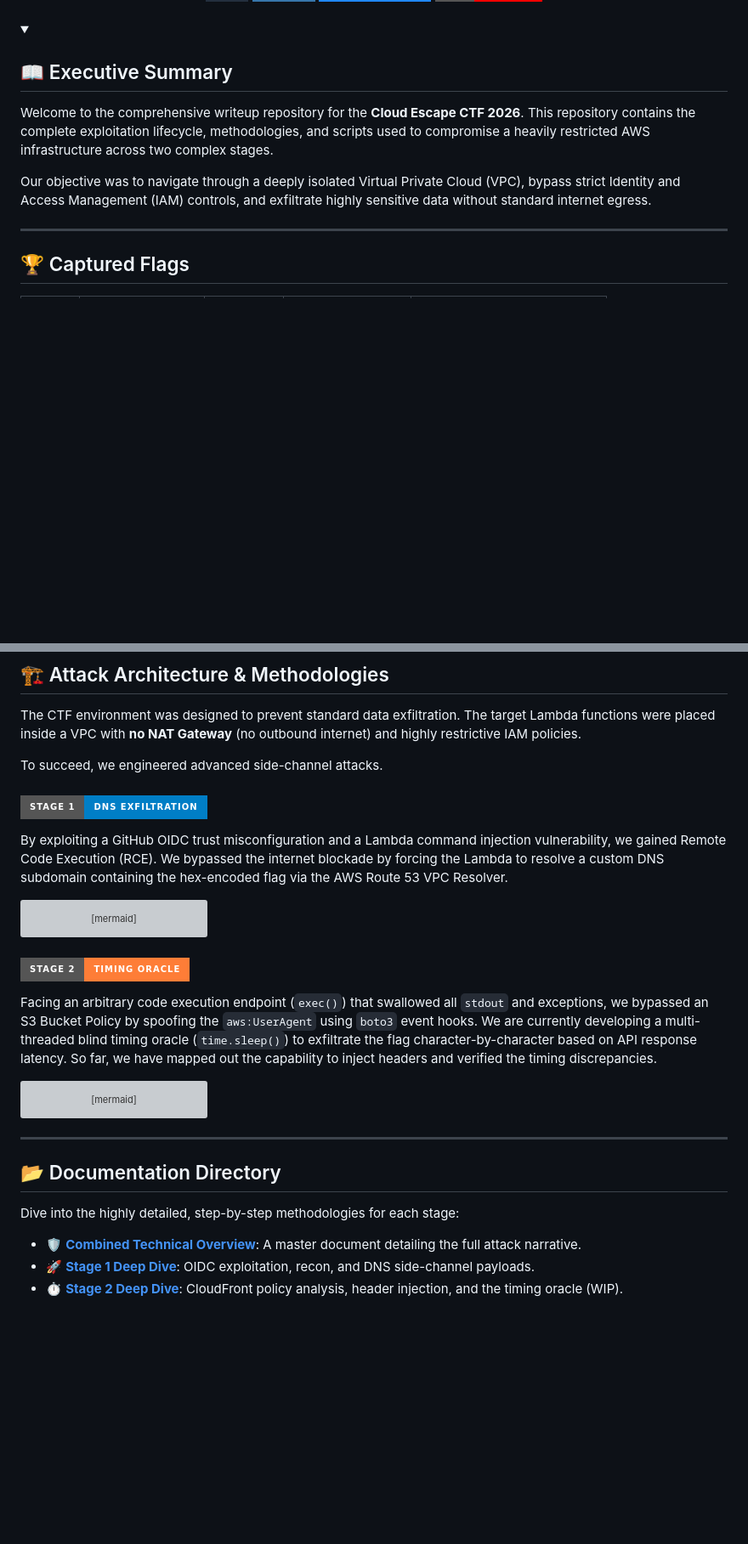
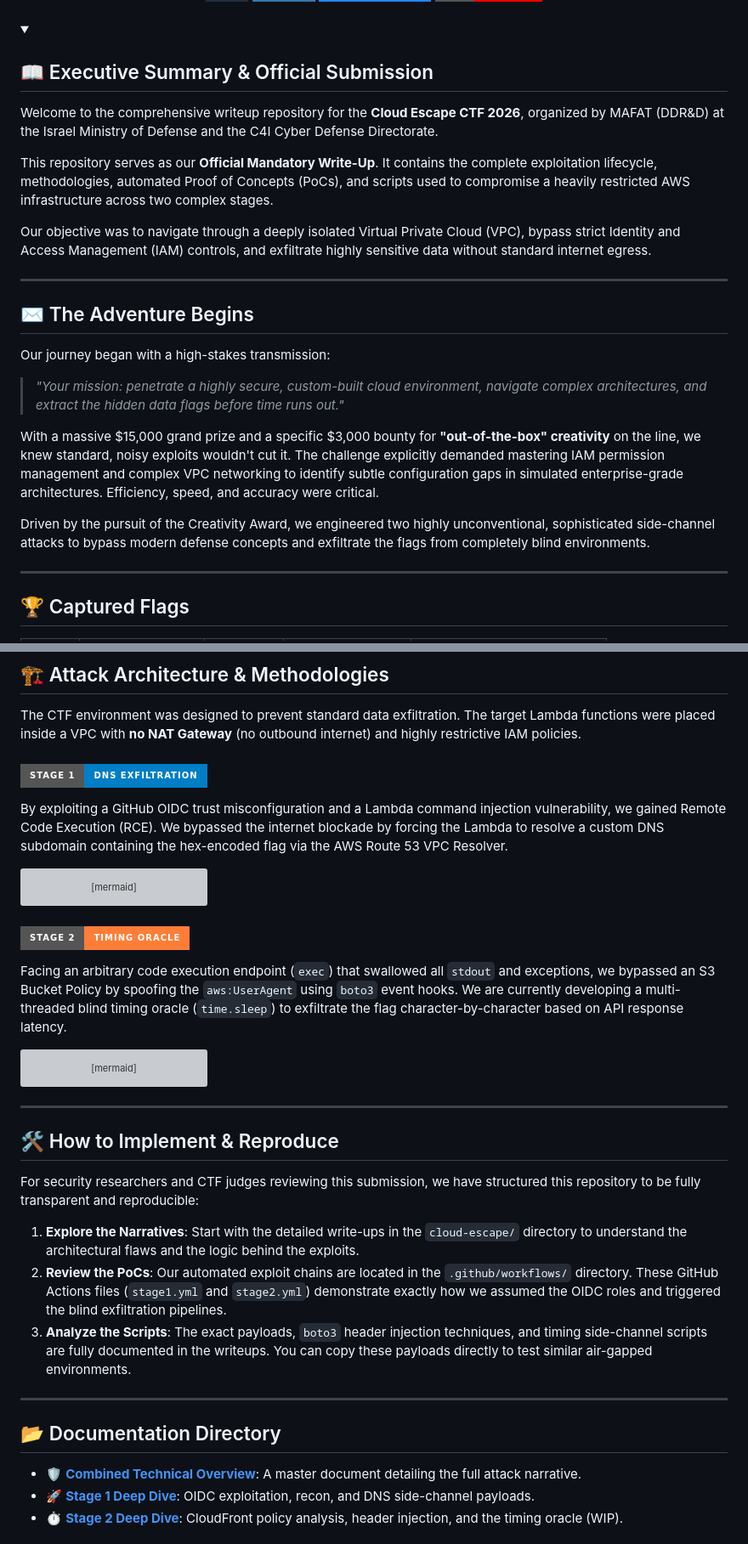
Before and after one commit to FREECANDY-DEV/MAFAT-2026, a Markdown page: README.md, 2 parts joined by grey strips. Shown at 85% size. Drawn GitHub-style; badges without logos; blank space fills up the shorter version; grey boxes are pictures that could not be loaded.

Commit message:
Add CTF adventure narrative and reproduction guide to README.md

````diff
--- a/README.md
+++ b/README.md
@@ -12,12 +12,25 @@
 <br/>
 
 <details open>
-<summary><h2> 📖 Executive Summary </h2></summary>
+<summary><h2> 📖 Executive Summary & Official Submission </h2></summary>
 
-Welcome to the comprehensive writeup repository for the **Cloud Escape CTF 2026**. This repository contains the complete exploitation lifecycle, methodologies, and scripts used to compromise a heavily restricted AWS infrastructure across two complex stages.
+Welcome to the comprehensive writeup repository for the **Cloud Escape CTF 2026**, organized by MAFAT (DDR&D) at the Israel Ministry of Defense and the C4I Cyber Defense Directorate.
+
+This repository serves as our **Official Mandatory Write-Up**. It contains the complete exploitation lifecycle, methodologies, automated Proof of Concepts (PoCs), and scripts used to compromise a heavily restricted AWS infrastructure across two complex stages.
 
 Our objective was to navigate through a deeply isolated Virtual Private Cloud (VPC), bypass strict Identity and Access Management (IAM) controls, and exfiltrate highly sensitive data without standard internet egress.
 </details>
+
+---
+
+## ✉️ The Adventure Begins
+
+Our journey began with a high-stakes transmission:
+> *"Your mission: penetrate a highly secure, custom-built cloud environment, navigate complex architectures, and extract the hidden data flags before time runs out."*
+
+With a massive $15,000 grand prize and a specific $3,000 bounty for **"out-of-the-box" creativity** on the line, we knew standard, noisy exploits wouldn't cut it. The challenge explicitly demanded mastering IAM permission management and complex VPC networking to identify subtle configuration gaps in simulated enterprise-grade architectures. Efficiency, speed, and accuracy were critical.
+
+Driven by the pursuit of the Creativity Award, we engineered two highly unconventional, sophisticated side-channel attacks to bypass modern defense concepts and exfiltrate the flags from completely blind environments.
 
 ---
 
@@ -33,8 +46,6 @@ Our objective was to navigate through a deeply isolated Virtual Private Cloud (V
 ## 🏗️ Attack Architecture & Methodologies
 
 The CTF environment was designed to prevent standard data exfiltration. The target Lambda functions were placed inside a VPC with **no NAT Gateway** (no outbound internet) and highly restrictive IAM policies.
-
-To succeed, we engineered advanced side-channel attacks.
 
 ### <img src="https://img.shields.io/badge/Stage_1-DNS_Exfiltration-blue?style=for-the-badge" />
 
@@ -55,7 +66,7 @@ graph LR
 
 ### <img src="https://img.shields.io/badge/Stage_2-Timing_Oracle-orange?style=for-the-badge" />
 
-Facing an arbitrary code execution endpoint (`exec()`) that swallowed all `stdout` and exceptions, we bypassed an S3 Bucket Policy by spoofing the `aws:UserAgent` using `boto3` event hooks. We are currently developing a multi-threaded blind timing oracle (`time.sleep()`) to exfiltrate the flag character-by-character based on API response latency. So far, we have mapped out the capability to inject headers and verified the timing discrepancies.
+Facing an arbitrary code execution endpoint (`exec`) that swallowed all `stdout` and exceptions, we bypassed an S3 Bucket Policy by spoofing the `aws:UserAgent` using `boto3` event hooks. We are currently developing a multi-threaded blind timing oracle (`time.sleep`) to exfiltrate the flag character-by-character based on API response latency.
 
 ```mermaid
 graph LR
@@ -72,9 +83,17 @@ graph LR
 
 ---
 
+## 🛠️ How to Implement & Reproduce
+
+For security researchers and CTF judges reviewing this submission, we have structured this repository to be fully transparent and reproducible:
+
+1. **Explore the Narratives**: Start with the detailed write-ups in the `cloud-escape/` directory to understand the architectural flaws and the logic behind the exploits.
+2. **Review the PoCs**: Our automated exploit chains are located in the `.github/workflows/` directory. These GitHub Actions files (`stage1.yml` and `stage2.yml`) demonstrate exactly how we assumed the OIDC roles and triggered the blind exfiltration pipelines.
+3. **Analyze the Scripts**: The exact payloads, `boto3` header injection techniques, and timing side-channel scripts are fully documented in the writeups. You can copy these payloads directly to test similar air-gapped environments.
+
+---
+
 ## 📂 Documentation Directory
-
-Dive into the highly detailed, step-by-step methodologies for each stage:
 
 * 🛡️ **[Combined Technical Overview](cloud-escape/WRITEUP.md)**: A master document detailing the full attack narrative.
 * 🚀 **[Stage 1 Deep Dive](cloud-escape/WRITEUP_STAGE1.md)**: OIDC exploitation, recon, and DNS side-channel payloads.
````
